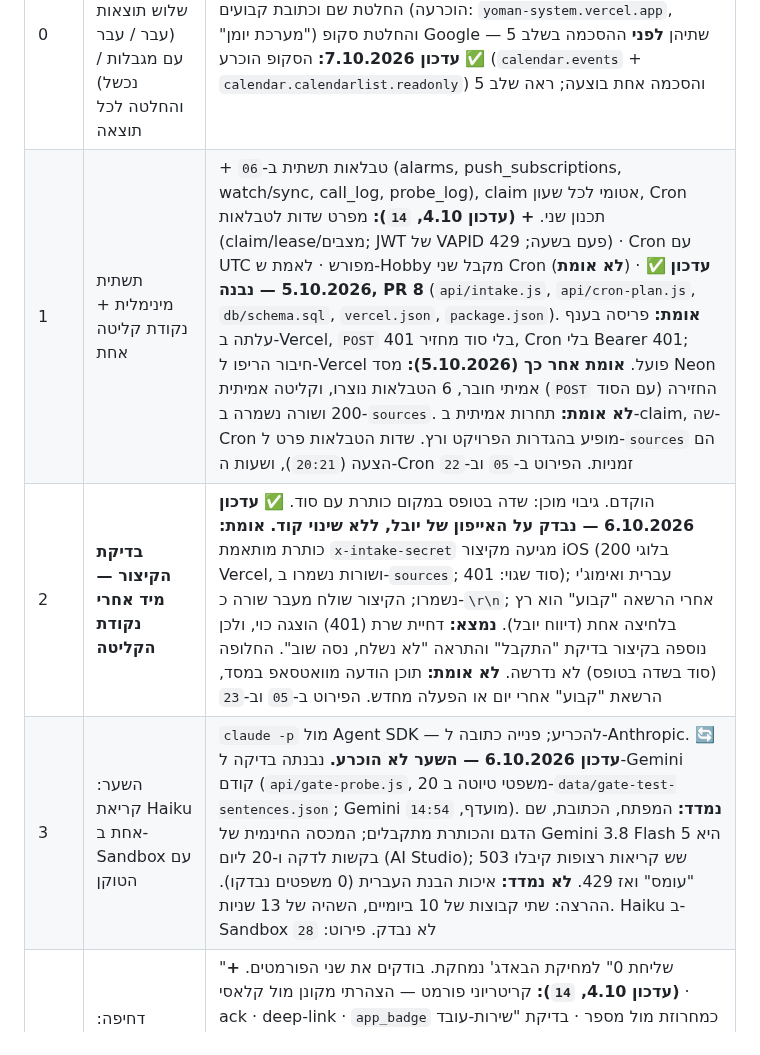
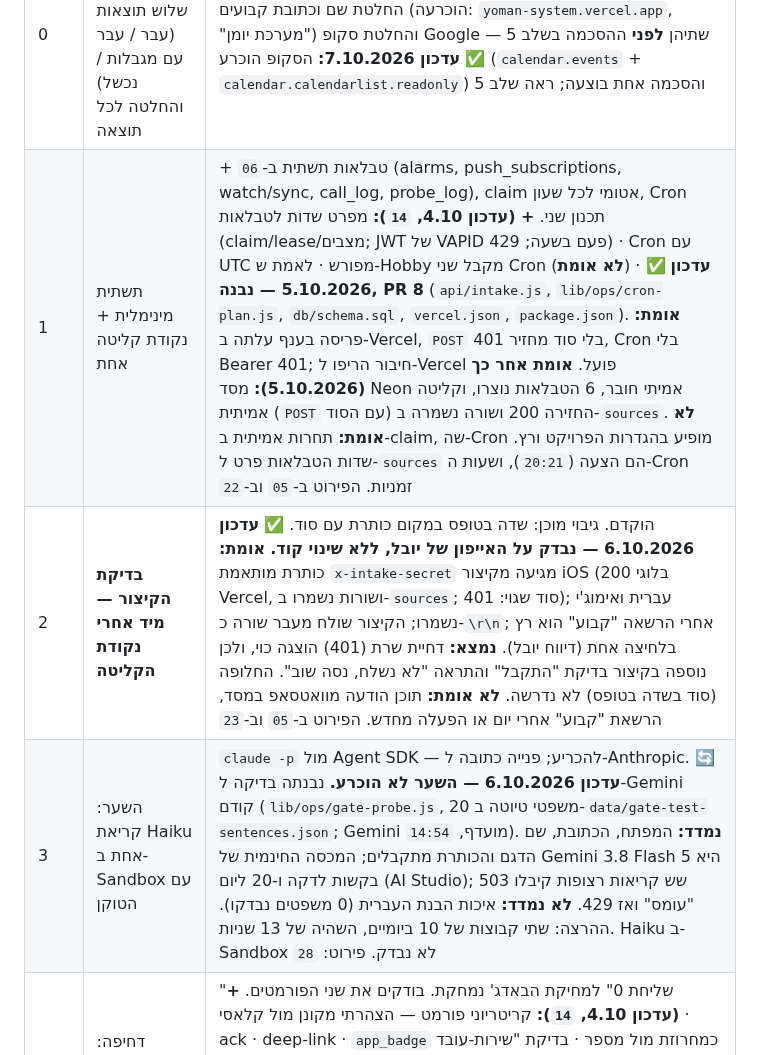
Before and after one commit to Ayuval1/Yoman-System, a Markdown page: docs/01-foundation/02-build-plan.md, the part around one of its changes. Rendered like a GitHub page.

Commit message:
סגירת סשן 10.10.2026: פתק 34, תיקון מצביעים אחרי איחוד Cron
Co-Authored-By: Claude Sonnet 5.5 <noreply@anthropic.com>

```diff
--- a/docs/01-foundation/02-build-plan.md
+++ b/docs/01-foundation/02-build-plan.md
@@ -166,7 +166,7 @@
 | שלב | מה | שינוי מול המפה הקודמת |
 |---|---|---|
 | 0 | חצי עמוד לפני השער: מדדי הצלחה, שלוש תוצאות (עבר / עבר עם מגבלות / נכשל) והחלטה לכל תוצאה | חדש. פרק 6 נחשב **זמני** עד שהשער עובר. **+ (עדכון 4.10, `14`):** החלטת שם וכתובת קבועים (הוכרעה: `yoman-system.vercel.app`, "מערכת יומן") והחלטת סקופ Google — שתיהן **לפני** ההסכמה בשלב 5 ✅ **עדכון 7.10.2026:** הסקופ הוכרע (`calendar.events` + `calendar.calendarlist.readonly`) והסכמה אחת בוצעה; ראה שלב 5 |
-| 1 | תשתית מינימלית + נקודת קליטה אחת | + טבלאות תשתית ב-`06` (alarms, push_subscriptions, watch/sync, call_log, probe_log), claim אטומי לכל שעון, Cron תכנון שני. **+ (עדכון 4.10, `14`):** מפרט שדות לטבלאות (claim/lease/מצבים; JWT של VAPID פעם בשעה; 429) · Cron עם UTC מפורש · לאמת ש-Hobby מקבל שני Cron (**לא אומת**) · ✅ **עדכון 5.10.2026 — נבנה, PR 8** (`api/intake.js`, `api/cron-plan.js`, `db/schema.sql`, `vercel.json`, `package.json`). **אומת:** פריסה בענף עלתה ב-Vercel, `POST` בלי סוד מחזיר 401, Cron בלי Bearer 401; חיבור הריפו ל-Vercel פועל. **אומת אחר כך (5.10.2026):** מסד Neon אמיתי חובר, 6 הטבלאות נוצרו, וקליטה אמיתית (`POST` עם הסוד) החזירה 200 ושורה נשמרה ב-`sources`. **לא אומת:** תחרות אמיתית ב-claim, שה-Cron מופיע בהגדרות הפרויקט ורץ. שדות הטבלאות פרט ל-`sources` הם הצעה (`20:21`), ושעות ה-Cron זמניות. הפירוט ב-`05` וב-`22` |
+| 1 | תשתית מינימלית + נקודת קליטה אחת | + טבלאות תשתית ב-`06` (alarms, push_subscriptions, watch/sync, call_log, probe_log), claim אטומי לכל שעון, Cron תכנון שני. **+ (עדכון 4.10, `14`):** מפרט שדות לטבלאות (claim/lease/מצבים; JWT של VAPID פעם בשעה; 429) · Cron עם UTC מפורש · לאמת ש-Hobby מקבל שני Cron (**לא אומת**) · ✅ **עדכון 5.10.2026 — נבנה, PR 8** (`api/intake.js`, `lib/ops/cron-plan.js`, `db/schema.sql`, `vercel.json`, `package.json`). **אומת:** פריסה בענף עלתה ב-Vercel, `POST` בלי סוד מחזיר 401, Cron בלי Bearer 401; חיבור הריפו ל-Vercel פועל. **אומת אחר כך (5.10.2026):** מסד Neon אמיתי חובר, 6 הטבלאות נוצרו, וקליטה אמיתית (`POST` עם הסוד) החזירה 200 ושורה נשמרה ב-`sources`. **לא אומת:** תחרות אמיתית ב-claim, שה-Cron מופיע בהגדרות הפרויקט ורץ. שדות הטבלאות פרט ל-`sources` הם הצעה (`20:21`), ושעות ה-Cron זמניות. הפירוט ב-`05` וב-`22` |
 | 2 | **בדיקת הקיצור — מיד אחרי נקודת הקליטה** | הוקדם. גיבוי מוכן: שדה בטופס במקום כותרת עם סוד. ✅ **עדכון 6.10.2026 — נבדק על האייפון של יובל, ללא שינוי קוד.** **אומת:** כותרת מותאמת `x-intake-secret` מגיעה מקיצור iOS (200 בלוגי Vercel, ושורות נשמרו ב-`sources`; סוד שגוי: 401); עברית ואימוג'י נשמרו; הקיצור שולח מעבר שורה כ-`\r\n`; אחרי הרשאה "קבוע" הוא רץ בלחיצה אחת (דיווח יובל). **נמצא:** דחיית שרת (401) הוצגה כוי, ולכן נוספה בקיצור בדיקת "התקבל" והתראה "לא נשלח, נסה שוב". החלופה (סוד בשדה בטופס) לא נדרשה. **לא אומת:** תוכן הודעה מוואטסאפ במסד, הרשאת "קבוע" אחרי יום או הפעלה מחדש. הפירוט ב-`05` וב-`23` |
-| 3 | השער: קריאת Haiku אחת ב-Sandbox עם הטוקן | `claude -p` מול Agent SDK — להכריע; פנייה כתובה ל-Anthropic. 🔄 **עדכון 6.10.2026 — השער לא הוכרע.** נבנתה בדיקה ל-Gemini קודם (`api/gate-probe.js`, 20 משפטי טיוטה ב-`data/gate-test-sentences.json`; Gemini מועדף, `14:54`). **נמדד:** המפתח, הכתובת, שם הדגם והכותרת מתקבלים; המכסה החינמית של Gemini 3.8 Flash היא 5 בקשות לדקה ו-20 ליום (AI Studio); שש קריאות רצופות קיבלו 503 "עומס" ואז 429. **לא נמדד:** איכות הבנת העברית (0 משפטים נבדקו). ההרצה: שתי קבוצות של 10 ביומיים, השהיה של 13 שניות. Haiku ב-Sandbox לא נבדק. פירוט: `28` |
+| 3 | השער: קריאת Haiku אחת ב-Sandbox עם הטוקן | `claude -p` מול Agent SDK — להכריע; פנייה כתובה ל-Anthropic. 🔄 **עדכון 6.10.2026 — השער לא הוכרע.** נבנתה בדיקה ל-Gemini קודם (`lib/ops/gate-probe.js`, 20 משפטי טיוטה ב-`data/gate-test-sentences.json`; Gemini מועדף, `14:54`). **נמדד:** המפתח, הכתובת, שם הדגם והכותרת מתקבלים; המכסה החינמית של Gemini 3.8 Flash היא 5 בקשות לדקה ו-20 ליום (AI Studio); שש קריאות רצופות קיבלו 503 "עומס" ואז 429. **לא נמדד:** איכות הבנת העברית (0 משפטים נבדקו). ההרצה: שתי קבוצות של 10 ביומיים, השהיה של 13 שניות. Haiku ב-Sandbox לא נבדק. פירוט: `28` |
 | 4 | דחיפה: הכרעה הצהרתית מול קלאסית **לפני** `sw.js` | "שליחת 0" למחיקת הבאדג' נמחקת. בודקים את שני הפורמטים. **+ (עדכון 4.10, `14`):** קריטריוני פורמט — הצהרתי מקונן מול קלאסי · ack · deep-link · `app_badge` כמחרוזת מול מספר · בדיקת "שירות-עובד ack-only" · ההכרעה לפני כתיבת `sw.js` ✅ **עדכון 6.10.2026 — 4א (שרת) ו-4ב (דף) נבנו ומוזגו, והתראת בדיקה אמיתית הגיעה לאייפון של יובל.** הוכרע: פורמט **הצהרתי, בלי `sw.js`** (ack ו-`delivered_at`/`ack_at` נדחו). עובד: VAPID, רישום המכשיר מהדף, שליחה, הצגה. **לא אומת:** לחיצה על ההתראה, מכשיר שני, JWT פעם בשעה בין ריצות נפרדות. פירוט: `28` |
```
Also changed, not shown: other parts of docs/01-foundation/02-build-plan.md (+1 -1 lines), docs/01-foundation/05-open-questions.md (+3 -3 lines), docs/06-handoff-notes/34-handoff-note-2026-10-10-block3-closed.md (added, +55 -0 lines).
